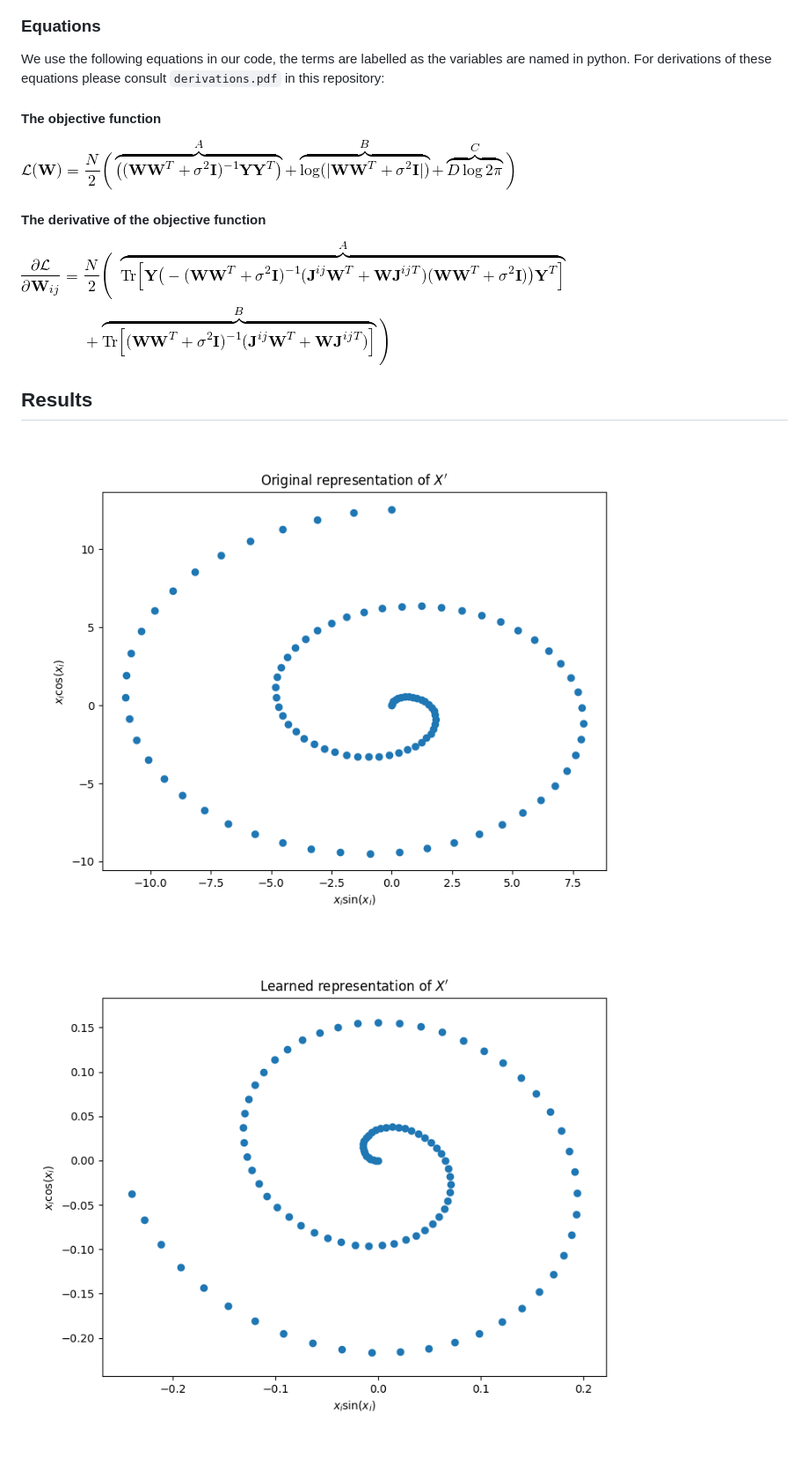
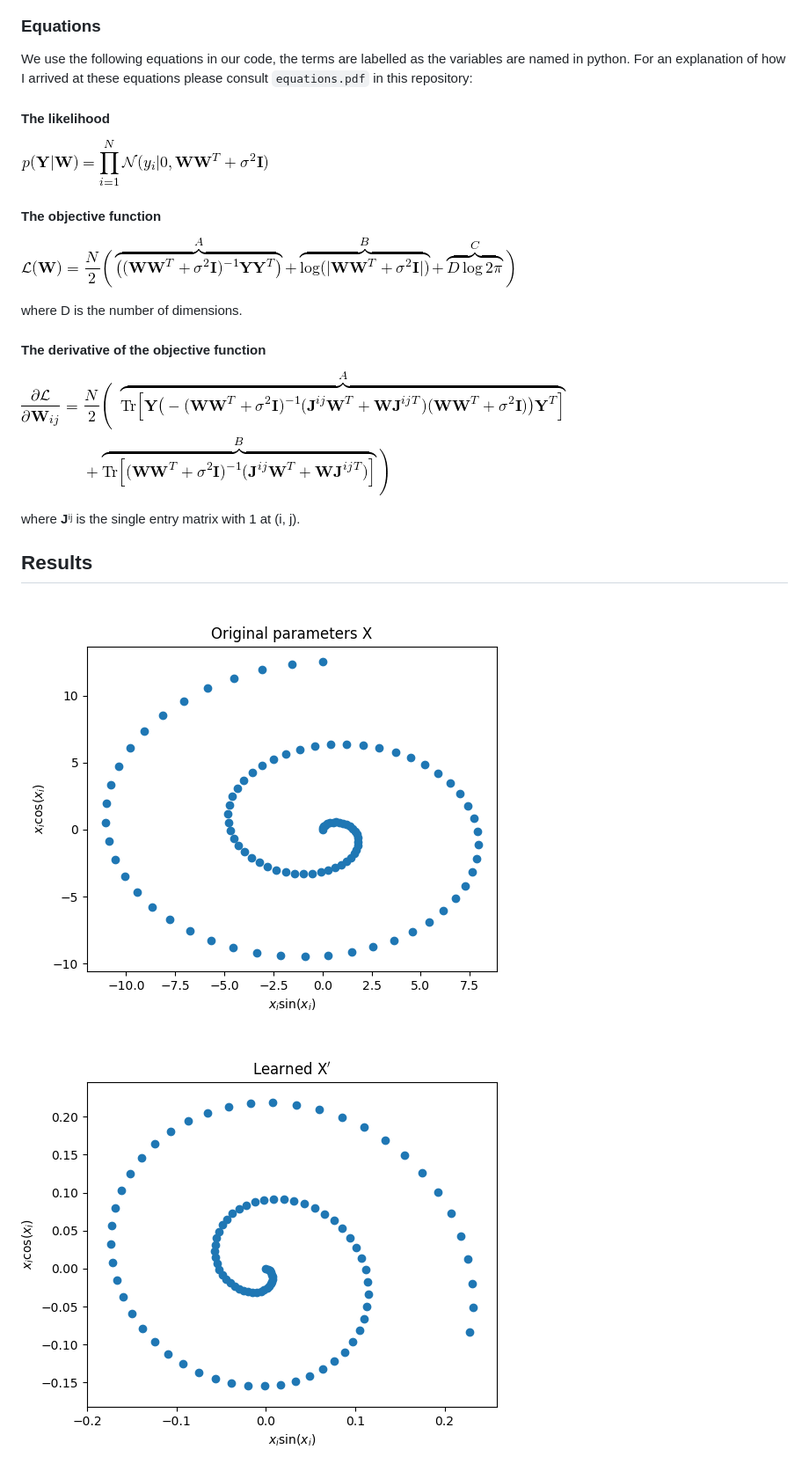
Before and after one commit to Xzanth/Representation-Learning, a Markdown page: README.md, the part around the change printed below. Shown: that part at 88% size. Drawn GitHub-style; pictures changed too: images/learned.png, images/likelihood.png (added), images/original.png.

```diff
--- a/README.md
+++ b/README.md
@@ -25,16 +25,24 @@ function &#8466;(W).
 ###  Equations
 
 We use the following equations in our code, the terms are labelled as the
-variables are named in python. For derivations of these equations please
-consult `derivations.pdf` in this repository:
+variables are named in python. For an explanation of how I arrived at these
+equations please consult `equations.pdf` in this repository:
+
+#### The likelihood
+
+![Likelihood](images/likelihood.png)
 
 #### The objective function
 
 ![Objective Function](images/objective_function.png)
 
+where D is the number of dimensions.
+
 #### The derivative of the objective function
 
 ![Derivative Objective](images/derivative_objective.png)
+
+where **J**&#8305;&#690; is the single entry matrix with 1 at (i, j).
 
 ## Results
 
```
Also changed, not shown: other parts of README.md (+10 -0 lines), images/rotation_invariant.png (added), 2 other files.
